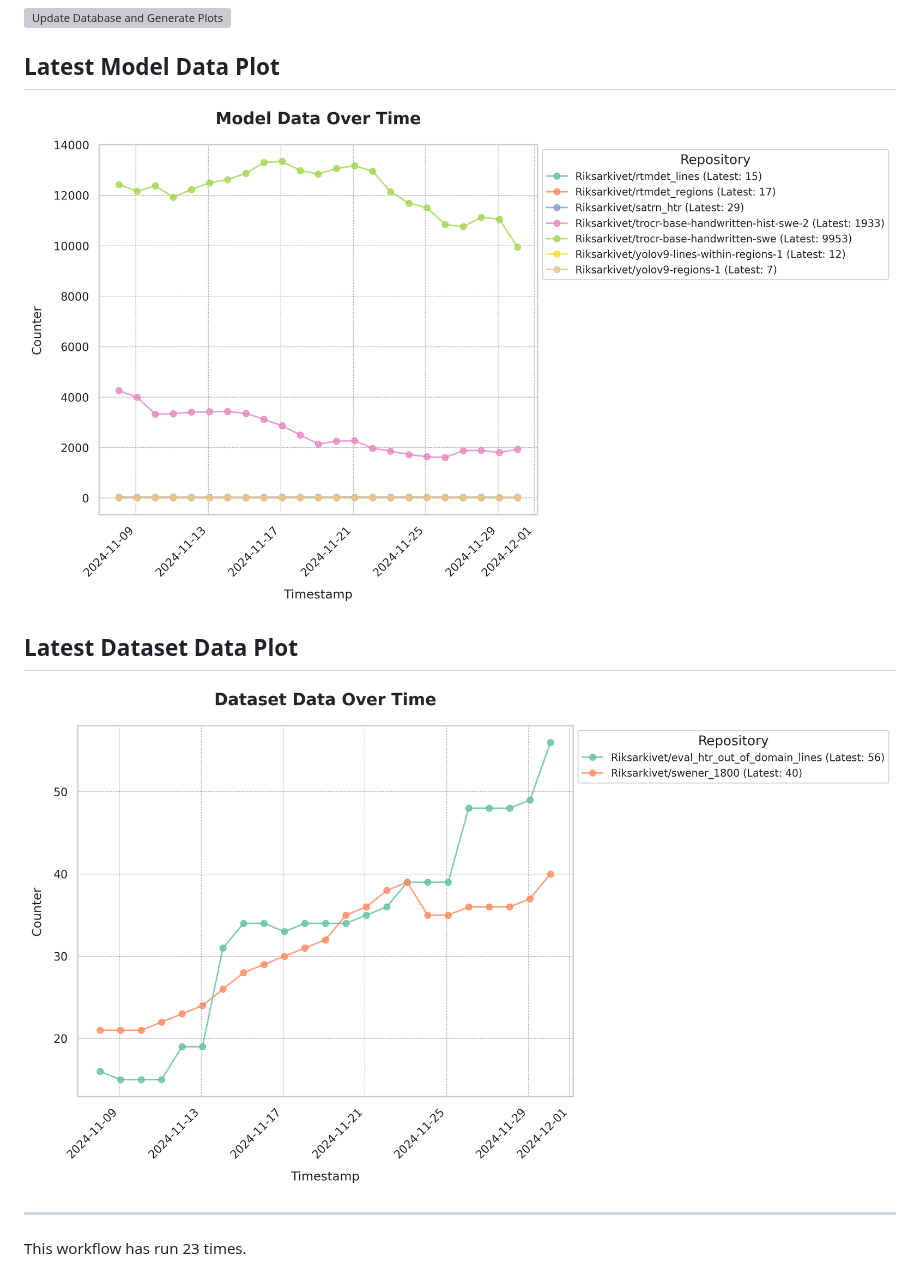
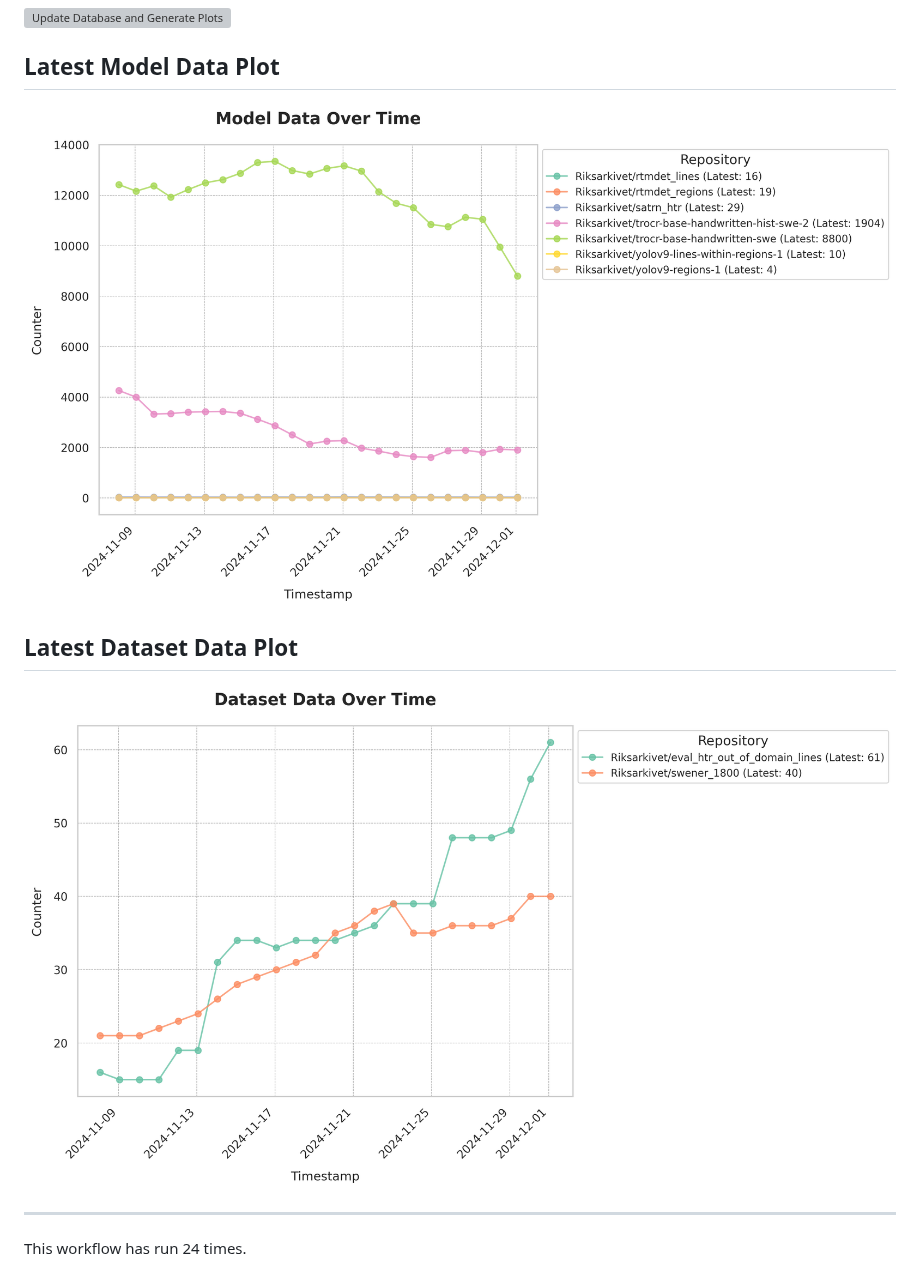
Before and after one commit to Borg93/hf_stats, a Markdown page: README.md, the part around the change. Rendered like a GitHub page; pictures changed too: plots/dataset_data_plot.png, plots/model_data_plot.png; grey boxes are pictures that could not be loaded.

Commit message:
Update database and plots

```diff
--- a/README.md
+++ b/README.md
@@ -9,4 +9,4 @@
 [![Dataset Data Plot](plots/dataset_data_plot.png)](https://github.com/Borg93/hf_stats/blob/main/plots/dataset_data_plot.png)
 ___
 
-This workflow has run 23 times.
+This workflow has run 24 times.
```
Also changed, not shown: 1 other file.
